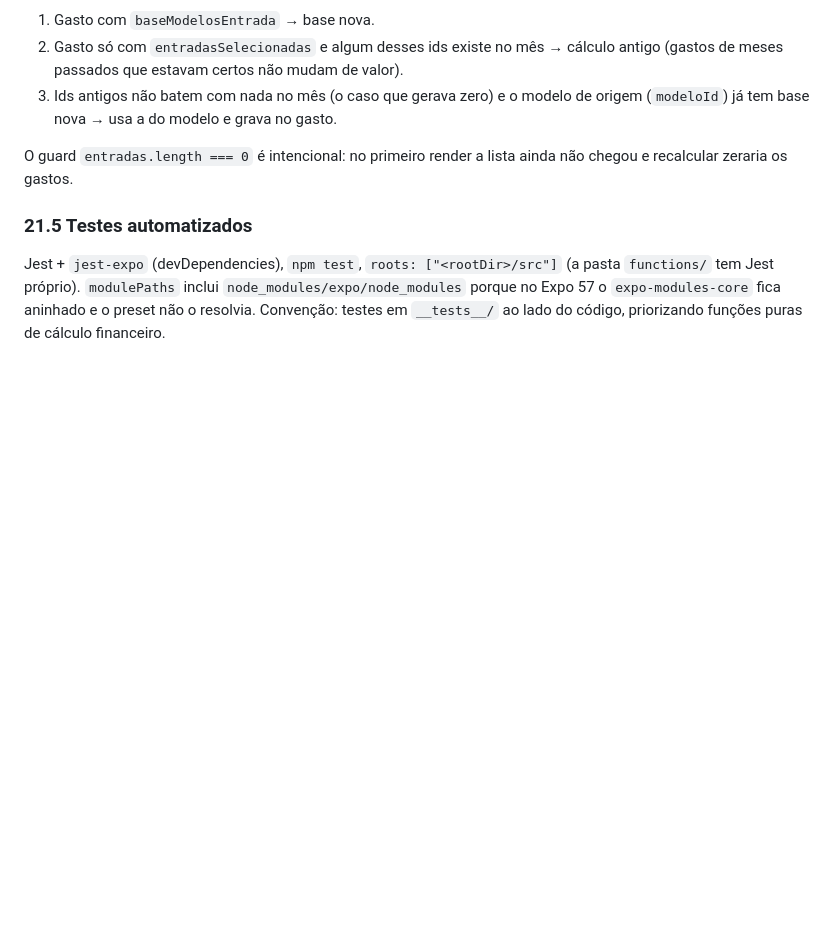
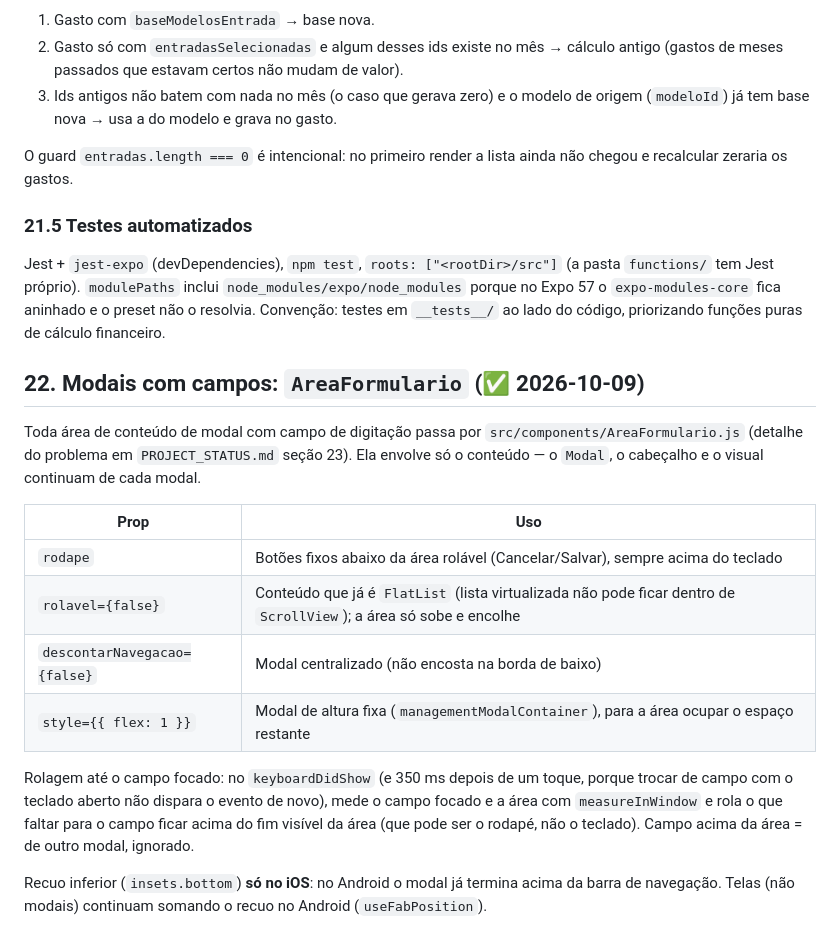
Before and after one commit to rafaelandersonsouzatest/finance2app2, a Markdown page: ARQUITETURA.md, the part around the change. Rendered like a GitHub page; blank space fills up the shorter version.

```diff
--- a/ARQUITETURA.md
+++ b/ARQUITETURA.md
@@ -2047,3 +2047,24 @@ Jest + `jest-expo` (devDependencies), `npm test`, `roots: ["<rootDir>/src"]` (a
 `functions/` tem Jest próprio). `modulePaths` inclui `node_modules/expo/node_modules` porque no
 Expo 57 o `expo-modules-core` fica aninhado e o preset não o resolvia. Convenção: testes em
 `__tests__/` ao lado do código, priorizando funções puras de cálculo financeiro.
+
+## 22. Modais com campos: `AreaFormulario` (✅ 2026-10-09)
+
+Toda área de conteúdo de modal com campo de digitação passa por `src/components/AreaFormulario.js`
+(detalhe do problema em `PROJECT_STATUS.md` seção 23). Ela envolve só o conteúdo — o `Modal`,
+o cabeçalho e o visual continuam de cada modal.
+
+| Prop | Uso |
+|---|---|
+| `rodape` | Botões fixos abaixo da área rolável (Cancelar/Salvar), sempre acima do teclado |
+| `rolavel={false}` | Conteúdo que já é `FlatList` (lista virtualizada não pode ficar dentro de `ScrollView`); a área só sobe e encolhe |
+| `descontarNavegacao={false}` | Modal centralizado (não encosta na borda de baixo) |
+| `style={{ flex: 1 }}` | Modal de altura fixa (`managementModalContainer`), para a área ocupar o espaço restante |
+
+Rolagem até o campo focado: no `keyboardDidShow` (e 350 ms depois de um toque, porque trocar de
+campo com o teclado aberto não dispara o evento de novo), mede o campo focado e a área com
+`measureInWindow` e rola o que faltar para o campo ficar acima do fim visível da área (que pode
+ser o rodapé, não o teclado). Campo acima da área = de outro modal, ignorado.
+
+Recuo inferior (`insets.bottom`) **só no iOS**: no Android o modal já termina acima da barra de
+navegação. Telas (não modais) continuam somando o recuo no Android (`useFabPosition`).
```
Also changed, not shown: CLAUDE.md (+4 -0 lines), PROJECT_STATUS.md (+28 -0 lines).
